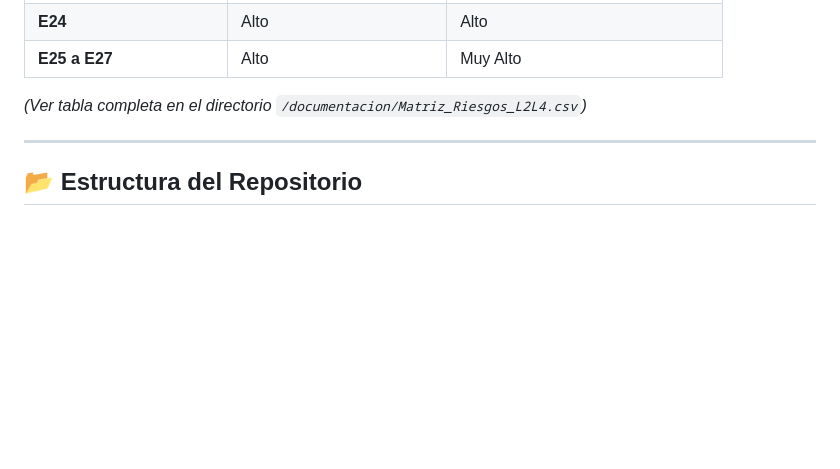
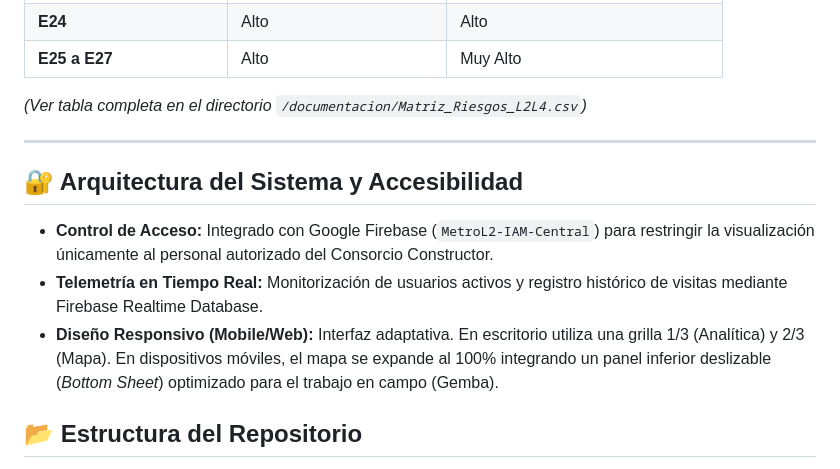
Before and after one commit to VlaCasPa/Mapa-de-Peligros-FER-2026-L2L4, a Markdown page: README.md, the part around the change. Drawn GitHub-style; blank space fills up the shorter version.

```diff
--- a/README.md
+++ b/README.md
@@ -76,6 +76,11 @@ El cruce espacial de las estaciones con los mapas de peligro arroja tres zonas d
 
 ---
 
+## 🔐 Arquitectura del Sistema y Accesibilidad
+* **Control de Acceso:** Integrado con Google Firebase (`MetroL2-IAM-Central`) para restringir la visualización únicamente al personal autorizado del Consorcio Constructor.
+* **Telemetría en Tiempo Real:** Monitorización de usuarios activos y registro histórico de visitas mediante Firebase Realtime Database.
+* **Diseño Responsivo (Mobile/Web):** Interfaz adaptativa. En escritorio utiliza una grilla 1/3 (Analítica) y 2/3 (Mapa). En dispositivos móviles, el mapa se expande al 100% integrando un panel inferior deslizable (*Bottom Sheet*) optimizado para el trabajo en campo (Gemba).
+
 ## 📂 Estructura del Repositorio
 
 *   📁 `datos_vectoriales/`: Contiene los archivos GeoJSON optimizados (Límites, Líneas de Metro, Estaciones, Franja Marginal ANA, Polígonos de Peligro CENEPRED).
```
